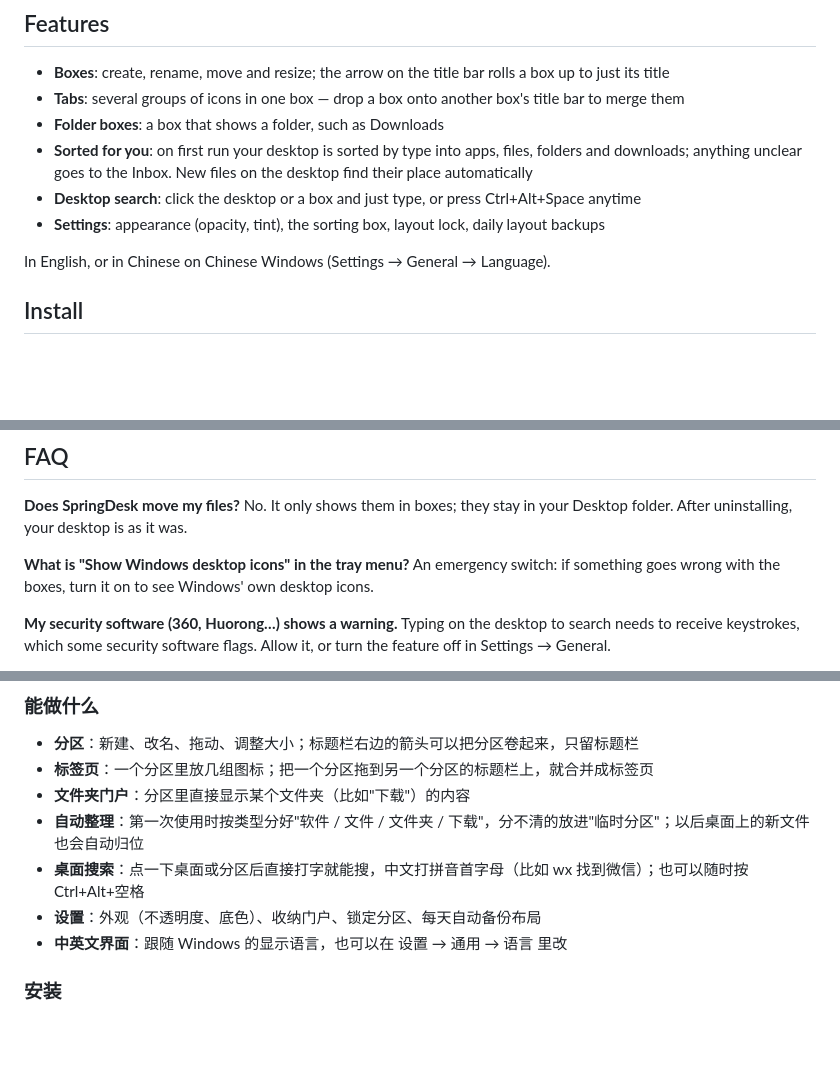
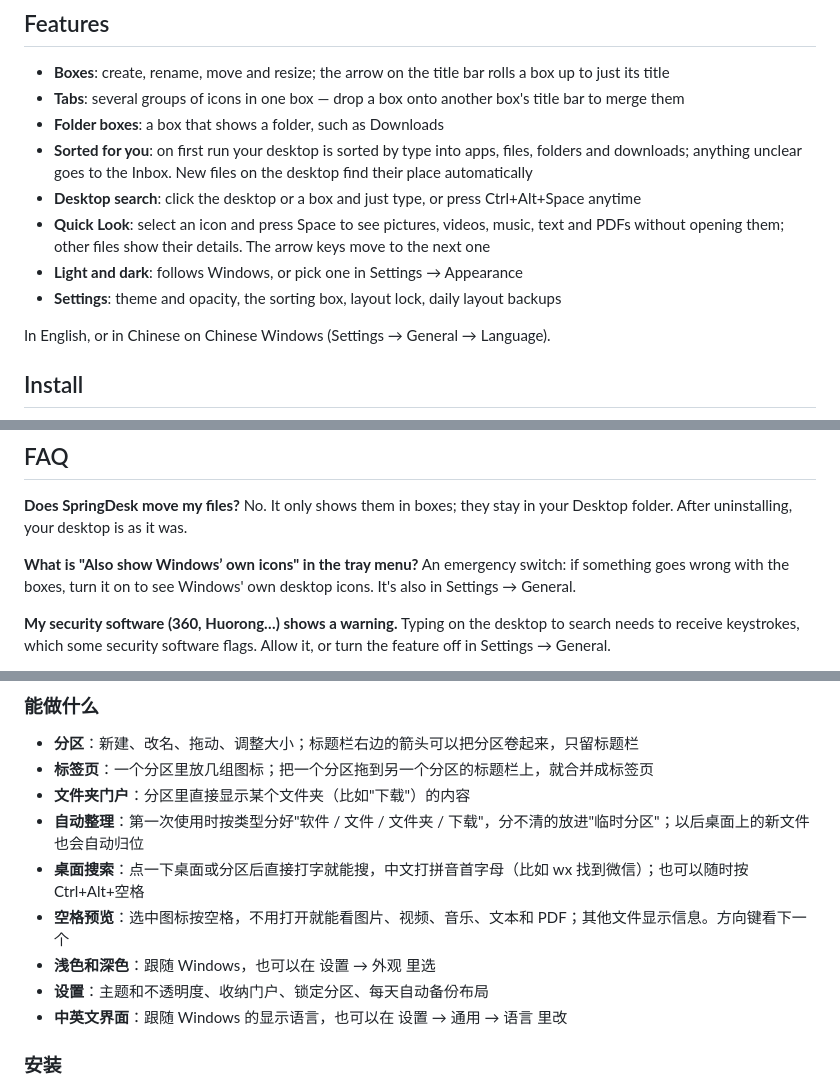
Before and after one commit to lchovo/SpringDesk, a Markdown page: README.md, 3 parts joined by grey strips. Drawn GitHub-style; blank space fills up the shorter version.

Commit message:
README: Quick Look, light and dark (1.3.0)

```diff
--- a/README.md
+++ b/README.md
@@ -13,7 +13,9 @@ Organize your Windows 11 desktop into translucent boxes — a lightweight altern
 - **Folder boxes**: a box that shows a folder, such as Downloads
 - **Sorted for you**: on first run your desktop is sorted by type into apps, files, folders and downloads; anything unclear goes to the Inbox. New files on the desktop find their place automatically
 - **Desktop search**: click the desktop or a box and just type, or press Ctrl+Alt+Space anytime
-- **Settings**: appearance (opacity, tint), the sorting box, layout lock, daily layout backups
+- **Quick Look**: select an icon and press Space to see pictures, videos, music, text and PDFs without opening them; other files show their details. The arrow keys move to the next one
+- **Light and dark**: follows Windows, or pick one in Settings → Appearance
+- **Settings**: theme and opacity, the sorting box, layout lock, daily layout backups
 
 In English, or in Chinese on Chinese Windows (Settings → General → Language).
 
@@ -38,8 +40,8 @@ Windows Settings → Apps → Installed apps → SpringDesk → Uninstall. Your
 **Does SpringDesk move my files?**
 No. It only shows them in boxes; they stay in your Desktop folder. After uninstalling, your desktop is as it was.
 
-**What is "Show Windows desktop icons" in the tray menu?**
-An emergency switch: if something goes wrong with the boxes, turn it on to see Windows' own desktop icons.
+**What is "Also show Windows’ own icons" in the tray menu?**
+An emergency switch: if something goes wrong with the boxes, turn it on to see Windows' own desktop icons. It's also in Settings → General.
 
 **My security software (360, Huorong…) shows a warning.**
 Typing on the desktop to search needs to receive keystrokes, which some security software flags. Allow it, or turn the feature off in Settings → General.
@@ -60,7 +62,9 @@ Windows 11 桌面整理工具：把桌面上的图标放进一个个半透明的
 - **文件夹门户**：分区里直接显示某个文件夹（比如"下载"）的内容
 - **自动整理**：第一次使用时按类型分好"软件 / 文件 / 文件夹 / 下载"，分不清的放进"临时分区"；以后桌面上的新文件也会自动归位
 - **桌面搜索**：点一下桌面或分区后直接打字就能搜，中文打拼音首字母（比如 wx 找到微信）；也可以随时按 Ctrl+Alt+空格
-- **设置**：外观（不透明度、底色）、收纳门户、锁定分区、每天自动备份布局
+- **空格预览**：选中图标按空格，不用打开就能看图片、视频、音乐、文本和 PDF；其他文件显示信息。方向键看下一个
+- **浅色和深色**：跟随 Windows，也可以在 设置 → 外观 里选
+- **设置**：主题和不透明度、收纳门户、锁定分区、每天自动备份布局
 - **中英文界面**：跟随 Windows 的显示语言，也可以在 设置 → 通用 → 语言 里改
 
 ### 安装
```
Also changed, not shown: other parts of README.md (+2 -2 lines).
